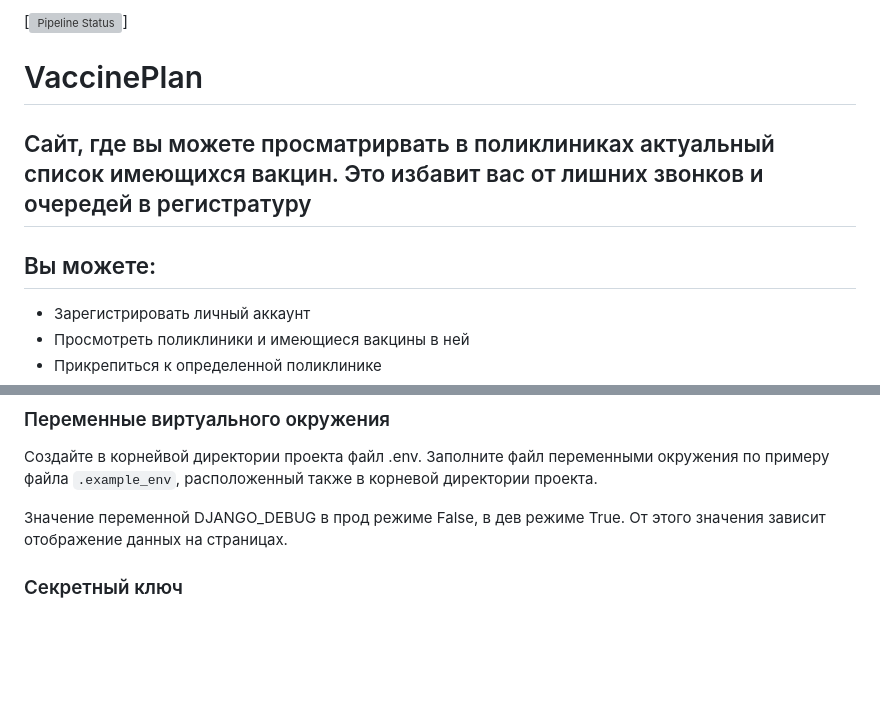
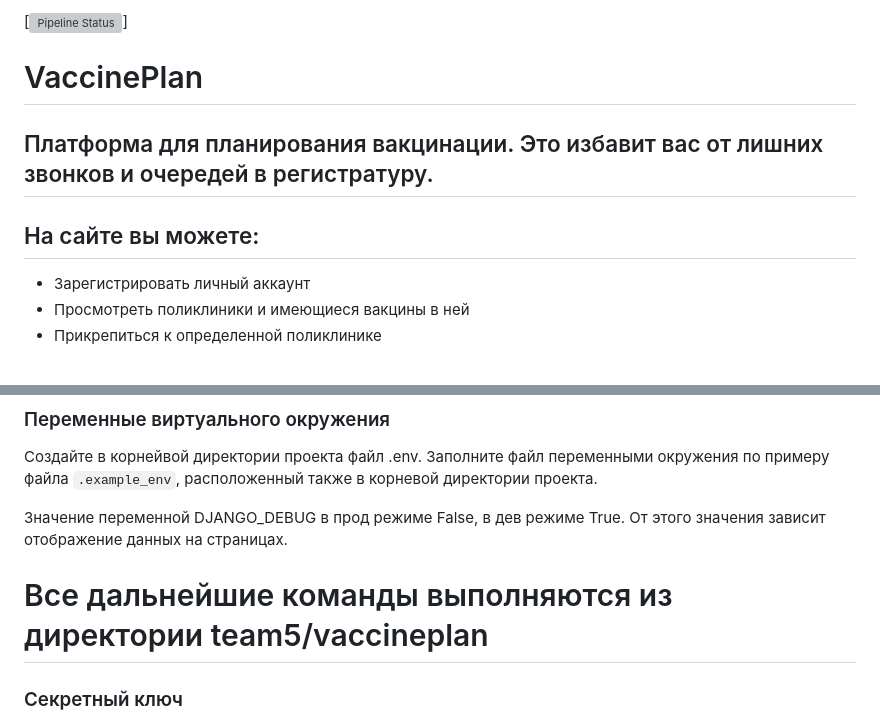
Before and after one commit to neeearina/vaccineplan, a Markdown page: README.md, 2 parts joined by grey strips. Drawn GitHub-style; blank space fills up the shorter version; grey boxes are pictures that could not be loaded.

Commit message:
added: update readme

```diff
--- a/README.md
+++ b/README.md
@@ -2,9 +2,9 @@
 
 # VaccinePlan
 
-## Cайт, где вы можете просматрирвать в поликлиниках актуальный список имеющихся вакцин. Это избавит вас от лишних звонков и очередей в регистратуру
+## Платформа для планирования вакцинации. Это избавит вас от лишних звонков и очередей в регистратуру.
 
-## Вы можете:
+## На сайте вы можете:
 
 * Зарегистрировать личный аккаунт
 * Просмотреть поликлиники и имеющиеся вакцины в ней
@@ -60,6 +60,8 @@ pip3 install -r requirements/test.txt
 
 Значение переменной DJANGO_DEBUG в прод режиме False, в дев режиме True. От
 этого значения зависит отображение данных на страницах.
+
+# Все дальнейшие команды выполняются из директории team5/vaccineplan
 
 ### Секретный ключ
 
```
Also changed, not shown: other parts of README.md (+1 -1 lines).
